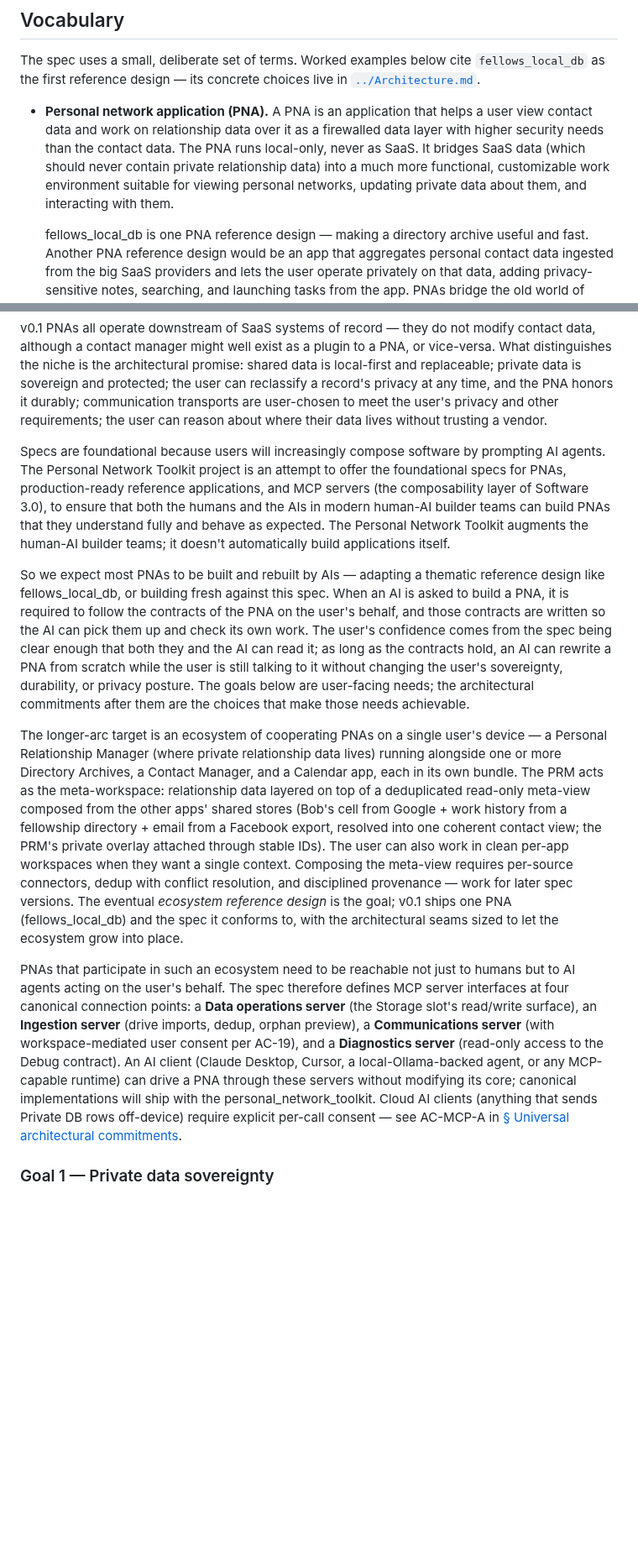
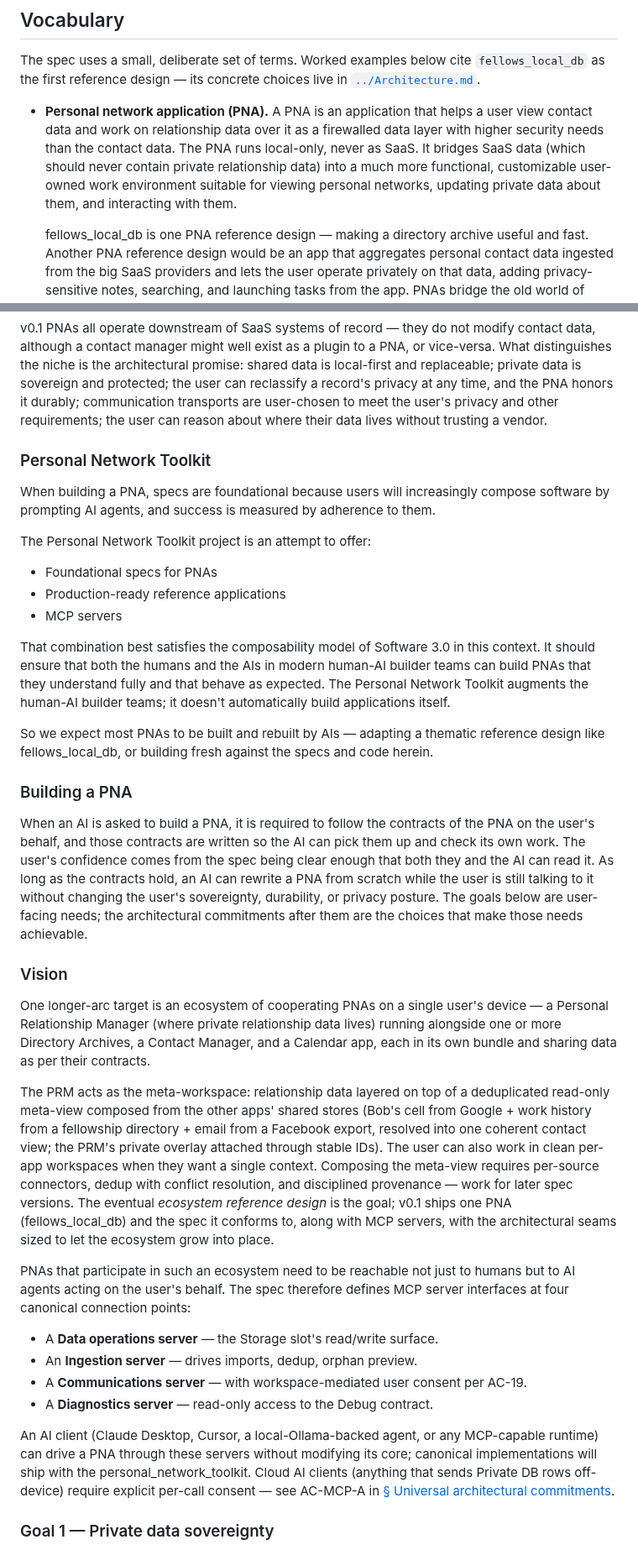
Before and after one commit to richbodo/fellows_local_db, a Markdown page: docs/pna_toolkit/PNA_Spec.md, 2 parts joined by grey strips. Shown at 84% size. Drawn GitHub-style; blank space fills up the shorter version.

Commit message:
docs(pna-spec): fix markdown list formatting + integrate @richbodo's Preamble edits
The Preamble subsections (Personal Network Toolkit, Building a PNA,
Vision) added by @richbodo had two list-shaped runs without bullet
markers. Fixed both:

- Personal Network Toolkit deliverables: three items now formatted
  as a markdown list with - prefixes.
- Vision section's four canonical MCP server connection points:
  formatted as a markdown list. Reworded each item as "<role> — <what
  it does>" form so the list is self-describing when read in isolation.

Trimmed trailing whitespace on the "adherence to them" sentence.

Composability reframing (specs + reference apps + MCP servers as the
triad satisfying Software 3.0's composability model) is preserved
verbatim from @richbodo's edits.

Co-Authored-By: Claude Opus 4.7 (1M context) <noreply@anthropic.com>

```diff
--- a/docs/pna_toolkit/PNA_Spec.md
+++ b/docs/pna_toolkit/PNA_Spec.md
@@ -13,7 +13,7 @@
 
 The spec uses a small, deliberate set of terms. Worked examples below cite `fellows_local_db` as the first reference design — its concrete choices live in [`../Architecture.md`](../Architecture.md).
 
-- **Personal network application (PNA).** A PNA is an application that helps a user view contact data and work on relationship data over it as a firewalled data layer with higher security needs than the contact data. The PNA runs local-only, never as SaaS. It bridges SaaS data (which should never contain private relationship data) into a much more functional, customizable work environment suitable for viewing personal networks, updating private data about them, and interacting with them.
+- **Personal network application (PNA).** A PNA is an application that helps a user view contact data and work on relationship data over it as a firewalled data layer with higher security needs than the contact data. The PNA runs local-only, never as SaaS. It bridges SaaS data (which should never contain private relationship data) into a much more functional, customizable user-owned work environment suitable for viewing personal networks, updating private data about them, and interacting with them.
 
   fellows_local_db is one PNA reference design — making a directory archive useful and fast. Another PNA reference design would be an app that aggregates personal contact data ingested from the big SaaS providers and lets the user operate privately on that data, adding privacy-sensitive notes, searching, and launching tasks from the app. PNAs bridge the old world of SaaS and offer private, custom tools to operate on contact data.
 
@@ -65,13 +65,39 @@ A personal network application is a tool for users to manage and use contact and
 
 v0.1 PNAs all operate downstream of SaaS systems of record — they do not modify contact data, although a contact manager might well exist as a plugin to a PNA, or vice-versa. What distinguishes the niche is the architectural promise: shared data is local-first and replaceable; private data is sovereign and protected; the user can reclassify a record's privacy at any time, and the PNA honors it durably; communication transports are user-chosen to meet the user's privacy and other requirements; the user can reason about where their data lives without trusting a vendor.
 
-Specs are foundational because users will increasingly compose software by prompting AI agents. The Personal Network Toolkit project is an attempt to offer the foundational specs for PNAs, production-ready reference applications, and MCP servers (the composability layer of Software 3.0), to ensure that both the humans and the AIs in modern human-AI builder teams can build PNAs that they understand fully and behave as expected. The Personal Network Toolkit augments the human-AI builder teams; it doesn't automatically build applications itself.
+### Personal Network Toolkit
 
-So we expect most PNAs to be built and rebuilt by AIs — adapting a thematic reference design like fellows_local_db, or building fresh against this spec. When an AI is asked to build a PNA, it is required to follow the contracts of the PNA on the user's behalf, and those contracts are written so the AI can pick them up and check its own work. The user's confidence comes from the spec being clear enough that both they and the AI can read it; as long as the contracts hold, an AI can rewrite a PNA from scratch while the user is still talking to it without changing the user's sovereignty, durability, or privacy posture. The goals below are user-facing needs; the architectural commitments after them are the choices that make those needs achievable.
+When building a PNA, specs are foundational because users will increasingly compose software by prompting AI agents, and success is measured by adherence to them.
 
-The longer-arc target is an ecosystem of cooperating PNAs on a single user's device — a Personal Relationship Manager (where private relationship data lives) running alongside one or more Directory Archives, a Contact Manager, and a Calendar app, each in its own bundle. The PRM acts as the meta-workspace: relationship data layered on top of a deduplicated read-only meta-view composed from the other apps' shared stores (Bob's cell from Google + work history from a fellowship directory + email from a Facebook export, resolved into one coherent contact view; the PRM's private overlay attached through stable IDs). The user can also work in clean per-app workspaces when they want a single context. Composing the meta-view requires per-source connectors, dedup with conflict resolution, and disciplined provenance — work for later spec versions. The eventual *ecosystem reference design* is the goal; v0.1 ships one PNA (fellows_local_db) and the spec it conforms to, with the architectural seams sized to let the ecosystem grow into place.
+The Personal Network Toolkit project is an attempt to offer:
 
-PNAs that participate in such an ecosystem need to be reachable not just to humans but to AI agents acting on the user's behalf. The spec therefore defines MCP server interfaces at four canonical connection points: a **Data operations server** (the Storage slot's read/write surface), an **Ingestion server** (drive imports, dedup, orphan preview), a **Communications server** (with workspace-mediated user consent per AC-19), and a **Diagnostics server** (read-only access to the Debug contract). An AI client (Claude Desktop, Cursor, a local-Ollama-backed agent, or any MCP-capable runtime) can drive a PNA through these servers without modifying its core; canonical implementations will ship with the personal_network_toolkit. Cloud AI clients (anything that sends Private DB rows off-device) require explicit per-call consent — see AC-MCP-A in [§ Universal architectural commitments](#universal-architectural-commitments).
+- Foundational specs for PNAs
+- Production-ready reference applications
+- MCP servers
+
+That combination best satisfies the composability model of Software 3.0 in this context. It should ensure that both the humans and the AIs in modern human-AI builder teams can build PNAs that they understand fully and that behave as expected. The Personal Network Toolkit augments the human-AI builder teams; it doesn't automatically build applications itself.
+
+So we expect most PNAs to be built and rebuilt by AIs — adapting a thematic reference design like fellows_local_db, or building fresh against the specs and code herein.
+
+### Building a PNA
+
+When an AI is asked to build a PNA, it is required to follow the contracts of the PNA on the user's behalf, and those contracts are written so the AI can pick them up and check its own work. The user's confidence comes from the spec being clear enough that both they and the AI can read it.  As long as the contracts hold, an AI can rewrite a PNA from scratch while the user is still talking to it without changing the user's sovereignty, durability, or privacy posture. The goals below are user-facing needs; the architectural commitments after them are the choices that make those needs achievable.
+
+### Vision
+
+One longer-arc target is an ecosystem of cooperating PNAs on a single user's device — a Personal Relationship Manager (where private relationship data lives) running alongside one or more Directory Archives, a Contact Manager, and a Calendar app, each in its own bundle and sharing data as per their contracts.
+
+The PRM acts as the meta-workspace: relationship data layered on top of a deduplicated read-only meta-view composed from the other apps' shared stores (Bob's cell from Google + work history from a fellowship directory + email from a Facebook export, resolved into one coherent contact view; the PRM's private overlay attached through stable IDs). The user can also work in clean per-app workspaces when they want a single context. Composing the meta-view requires per-source connectors, dedup with conflict resolution, and disciplined provenance — work for later spec versions. The eventual *ecosystem reference design* is the goal; v0.1 ships one PNA (fellows_local_db) and the spec it conforms to, along with MCP servers, with the architectural seams sized to let the ecosystem grow into place.
+
+PNAs that participate in such an ecosystem need to be reachable not just to humans but to AI agents acting on the user's behalf. The spec therefore defines MCP server interfaces at four canonical connection points:
+
+- A **Data operations server** — the Storage slot's read/write surface.
+- An **Ingestion server** — drives imports, dedup, orphan preview.
+- A **Communications server** — with workspace-mediated user consent per AC-19.
+- A **Diagnostics server** — read-only access to the Debug contract.
+
+An AI client (Claude Desktop, Cursor, a local-Ollama-backed agent, or any MCP-capable runtime) can drive a PNA through these servers without modifying its core; canonical implementations will ship with the personal_network_toolkit. Cloud AI clients (anything that sends Private DB rows off-device) require explicit per-call consent — see AC-MCP-A in [§ Universal architectural commitments](#universal-architectural-commitments).
+
 
 ### Goal 1 — Private data sovereignty
 
```
Also changed, not shown: other parts of docs/pna_toolkit/PNA_Spec.md (+2 -2 lines).
